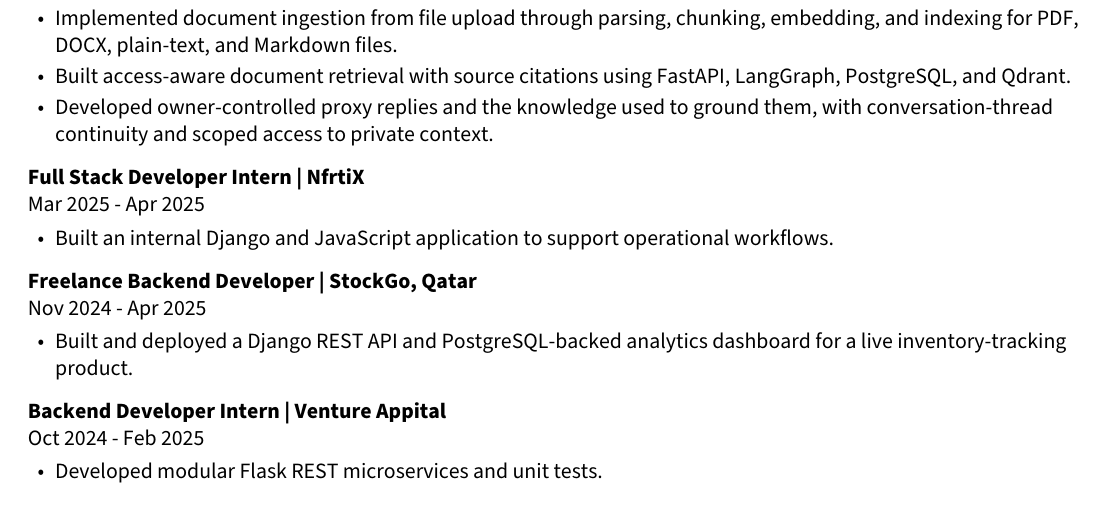
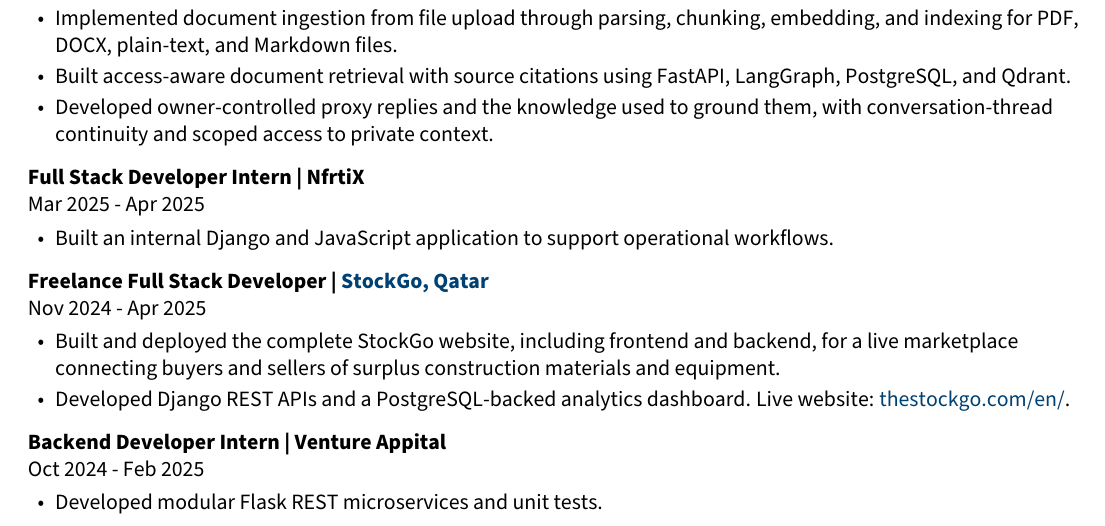
Before and after one commit to M0hamed-Eid/mohammed-eid-portfolio, a LaTeX CV (cv/main.tex): part of page 1 of 2, cut so that both start at the same text. Compiled offline with pdfLaTeX.

Commit message:
feat: Update experience details for StockGo role and rebuild résumé PDF

```diff
--- a/cv/main.tex
+++ b/cv/main.tex
@@ -71,9 +71,10 @@
 \item Built an internal Django and JavaScript application to support operational workflows.
 \end{itemize}
 \gap
-\entry{Freelance Backend Developer | StockGo, Qatar}{Nov 2024 - Apr 2025}
+\entry{Freelance Full Stack Developer | \href{https://www.thestockgo.com/en/}{StockGo, Qatar}}{Nov 2024 - Apr 2025}
 \begin{itemize}
-\item Built and deployed a Django REST API and PostgreSQL-backed analytics dashboard for a live inventory-tracking product.
+\item Built and deployed the complete StockGo website, including frontend and backend, for a live marketplace connecting buyers and sellers of surplus construction materials and equipment.
+\item Developed Django REST APIs and a PostgreSQL-backed analytics dashboard. Live website: \href{https://www.thestockgo.com/en/}{thestockgo.com/en/}.
 \end{itemize}
 \gap
 \entry{Backend Developer Intern | Venture Appital}{Oct 2024 - Feb 2025}
```
Also changed, not shown: 4 other files.
